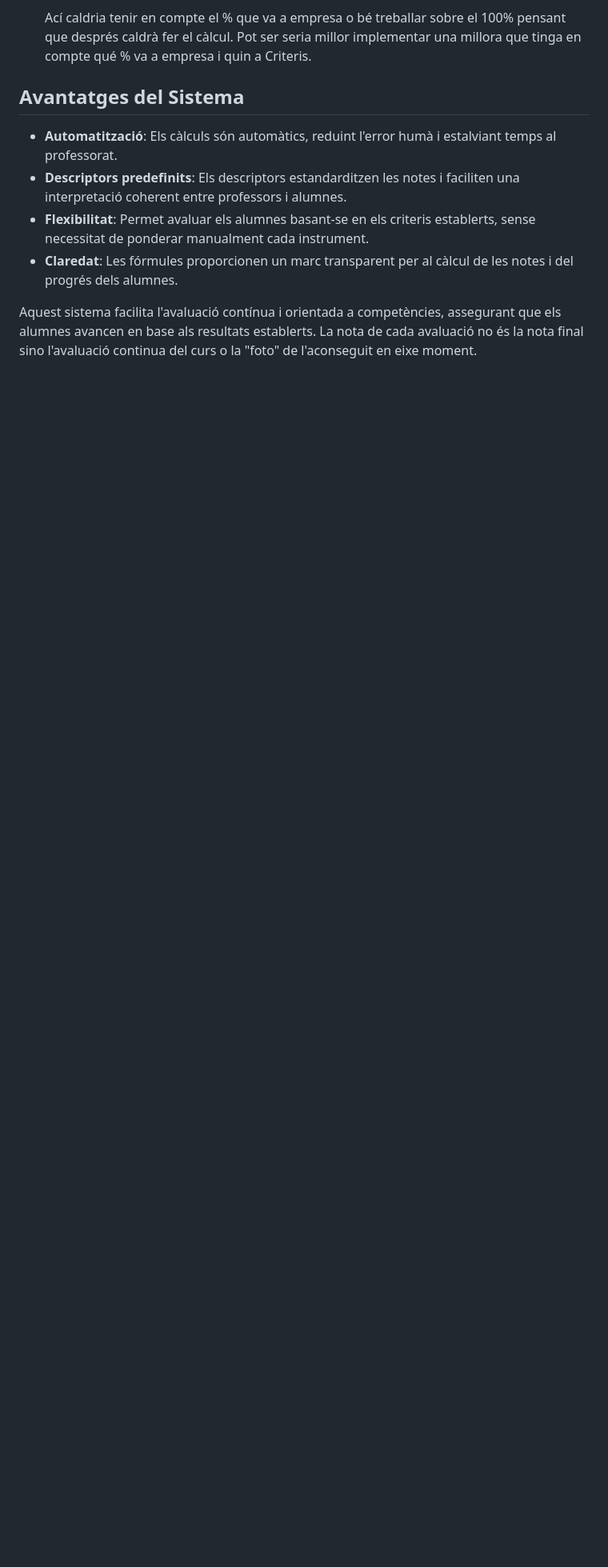
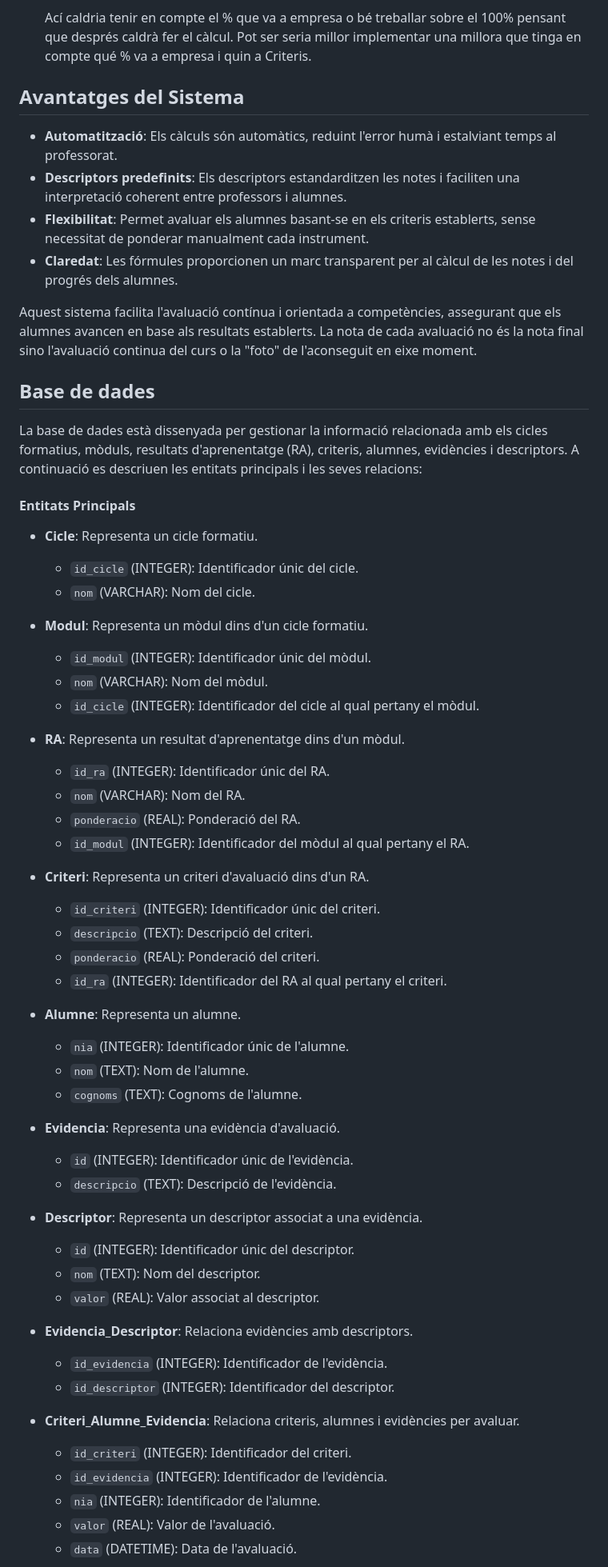
Before and after one commit to juatafe/avaluar, a Markdown page: README.md, the part around one of its changes. Shown at 80% size. Drawn GitHub-style; blank space fills up the shorter version.

Commit message:
Afegir secció sobre la base de dades al README, incloent entitats principals i relacions

```diff
--- a/README.md
+++ b/README.md
@@ -92,3 +92,55 @@ En cada RA es pot accedir mitjançant un link `Posar Nota` al detall de cada cri
 
 Aquest sistema facilita l'avaluació contínua i orientada a competències, assegurant que els alumnes avancen en base als resultats establerts. La nota de cada avaluació no és la nota final sino l'avaluació continua del curs o la "foto" de l'aconseguit en eixe moment.
 
+## Base de dades
+La base de dades està dissenyada per gestionar la informació relacionada amb els cicles formatius, mòduls, resultats d'aprenentatge (RA), criteris, alumnes, evidències i descriptors. A continuació es descriuen les entitats principals i les seves relacions:
+
+
+#### Entitats Principals
+
+- **Cicle**: Representa un cicle formatiu.
+  - `id_cicle` (INTEGER): Identificador únic del cicle.
+  - `nom` (VARCHAR): Nom del cicle.
+
+- **Modul**: Representa un mòdul dins d'un cicle formatiu.
+  - `id_modul` (INTEGER): Identificador únic del mòdul.
+  - `nom` (VARCHAR): Nom del mòdul.
+  - `id_cicle` (INTEGER): Identificador del cicle al qual pertany el mòdul.
+
+- **RA**: Representa un resultat d'aprenentatge dins d'un mòdul.
+  - `id_ra` (INTEGER): Identificador únic del RA.
+  - `nom` (VARCHAR): Nom del RA.
+  - `ponderacio` (REAL): Ponderació del RA.
+  - `id_modul` (INTEGER): Identificador del mòdul al qual pertany el RA.
+
+- **Criteri**: Representa un criteri d'avaluació dins d'un RA.
+  - `id_criteri` (INTEGER): Identificador únic del criteri.
+  - `descripcio` (TEXT): Descripció del criteri.
+  - `ponderacio` (REAL): Ponderació del criteri.
+  - `id_ra` (INTEGER): Identificador del RA al qual pertany el criteri.
+
+- **Alumne**: Representa un alumne.
+  - `nia` (INTEGER): Identificador únic de l'alumne.
+  - `nom` (TEXT): Nom de l'alumne.
+  - `cognoms` (TEXT): Cognoms de l'alumne.
+
+- **Evidencia**: Representa una evidència d'avaluació.
+  - `id` (INTEGER): Identificador únic de l'evidència.
+  - `descripcio` (TEXT): Descripció de l'evidència.
+
+- **Descriptor**: Representa un descriptor associat a una evidència.
+  - `id` (INTEGER): Identificador únic del descriptor.
+  - `nom` (TEXT): Nom del descriptor.
+  - `valor` (REAL): Valor associat al descriptor.
+
+- **Evidencia_Descriptor**: Relaciona evidències amb descriptors.
+  - `id_evidencia` (INTEGER): Identificador de l'evidència.
+  - `id_descriptor` (INTEGER): Identificador del descriptor.
+
+- **Criteri_Alumne_Evidencia**: Relaciona criteris, alumnes i evidències per avaluar.
+  - `id_criteri` (INTEGER): Identificador del criteri.
+  - `id_evidencia` (INTEGER): Identificador de l'evidència.
+  - `nia` (INTEGER): Identificador de l'alumne.
+  - `valor` (REAL): Valor de l'avaluació.
+  - `data` (DATETIME): Data de l'avaluació.
+
```
Also changed, not shown: other parts of README.md (+13 -0 lines).
